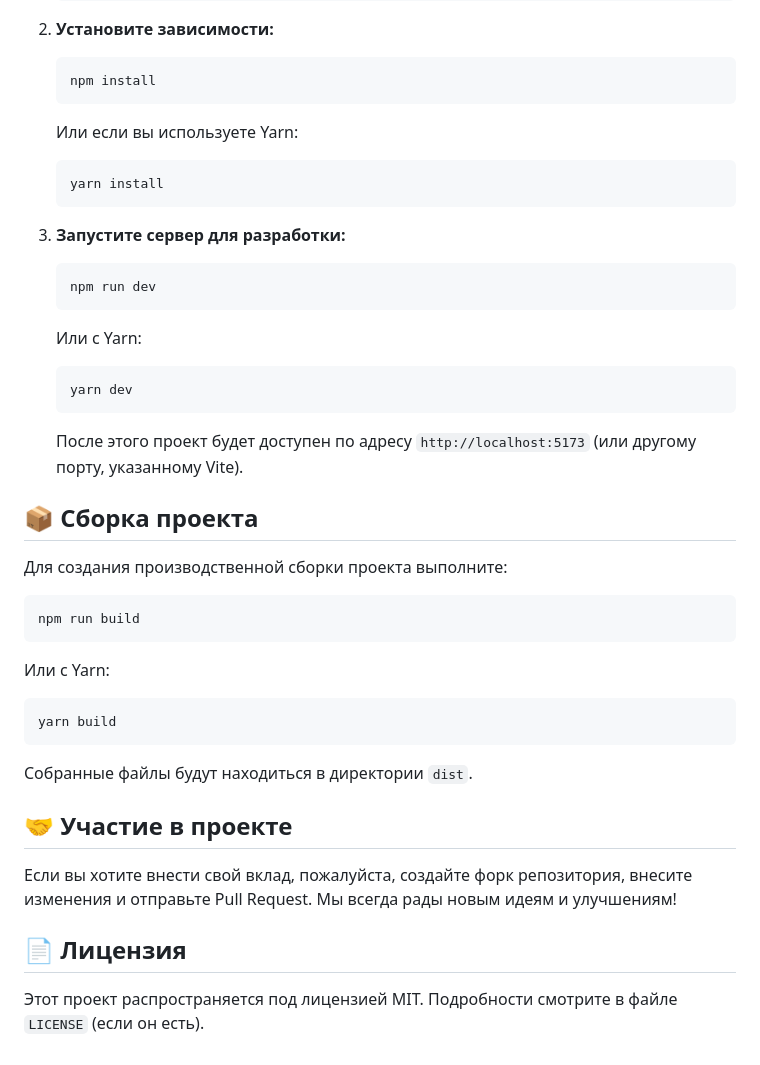
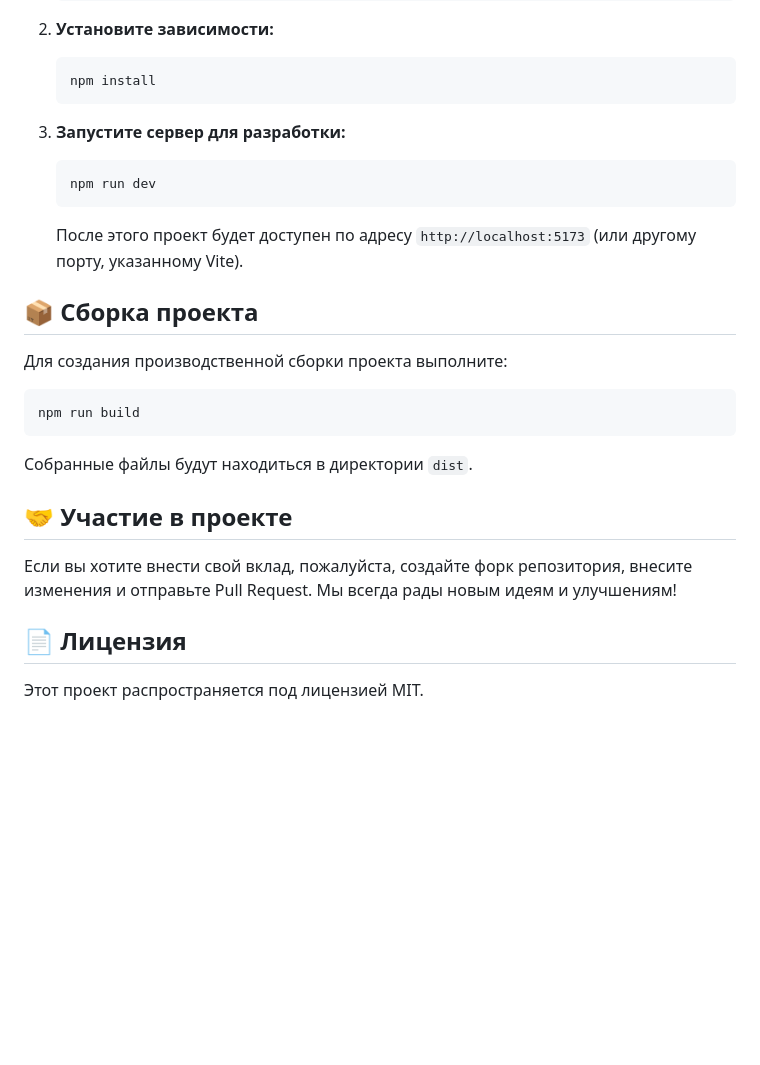
Before and after one commit to alexander-topilskii/MathNodeJsPages, a Markdown page: README.md, the part around the change. GitHub-like rendering; blank space fills up the shorter version.

````diff
--- a/README.md
+++ b/README.md
@@ -40,19 +40,12 @@
     ```bash
     npm install
     ```
-    Или если вы используете Yarn:
-    ```bash
-    yarn install
-    ```
 
 3.  **Запустите сервер для разработки:**
     ```bash
     npm run dev
     ```
-    Или с Yarn:
-    ```bash
-    yarn dev
-    ```
+
     После этого проект будет доступен по адресу `http://localhost:5173` (или другому порту, указанному Vite).
 
 ## 📦 Сборка проекта
@@ -60,10 +53,6 @@
 Для создания производственной сборки проекта выполните:
 ```bash
 npm run build
-```
-Или с Yarn:
-```bash
-yarn build
 ```
 Собранные файлы будут находиться в директории `dist`.
 
@@ -73,4 +62,4 @@ yarn build
 
 ## 📄 Лицензия
 
-Этот проект распространяется под лицензией MIT. Подробности смотрите в файле `LICENSE` (если он есть).
+Этот проект распространяется под лицензией MIT.
````
